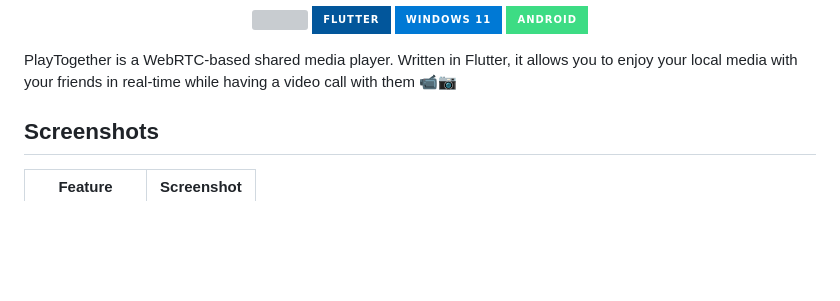
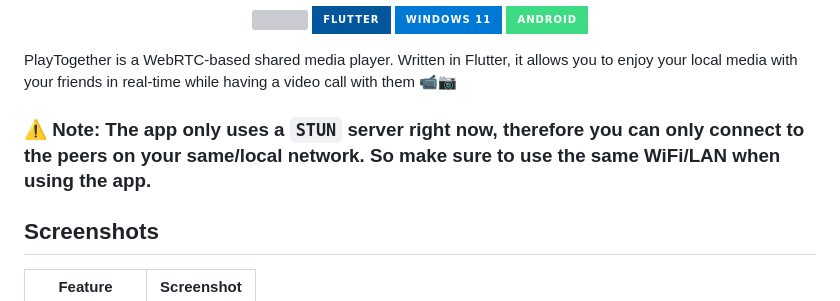
Before and after one commit to shubhamsinghshubham777/playtogether, a Markdown page: README.md, the part around the change. GitHub-like rendering; badges without logos; blank space fills up the shorter version; grey boxes are pictures that could not be loaded.

Commit message:
Add warning note about STUN server in README.md

```diff
--- a/README.md
+++ b/README.md
@@ -12,6 +12,8 @@
 </p>
 
 PlayTogether is a WebRTC-based shared media player. Written in Flutter, it allows you to enjoy your local media with your friends in real-time while having a video call with them 📹📷
+
+### ⚠️ Note: The app only uses a `STUN` server right now, therefore you can only connect to the peers on your same/local network. So make sure to use the same WiFi/LAN when using the app.
 
 ## Screenshots
 
```
